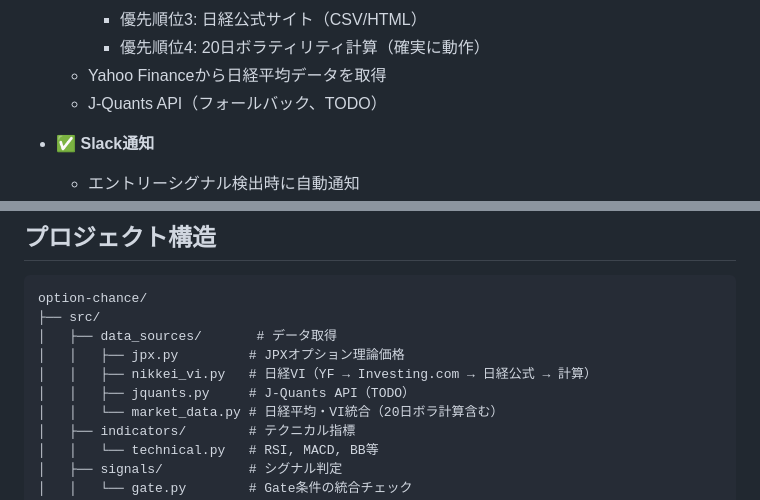
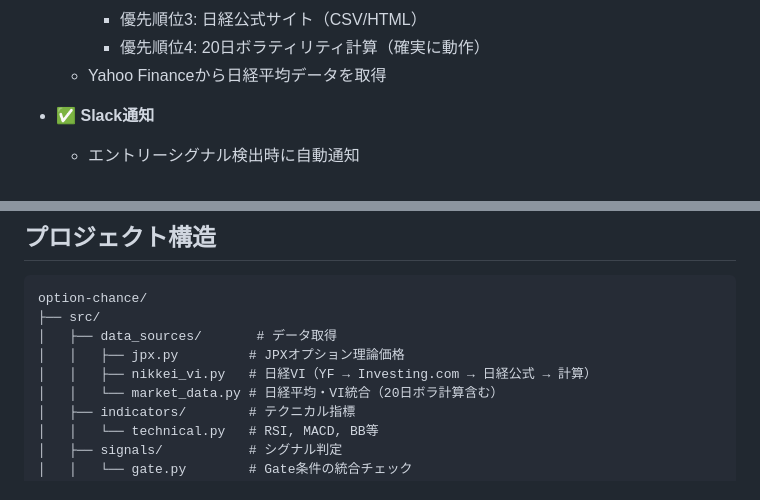
Before and after one commit to pkino/option-chance, a Markdown page: README.md, 2 parts joined by grey strips. GitHub-like rendering.

Commit message:
READMEからjquants関連の記述を削除
- データソースリストからJ-Quants APIの記載を削除
- プロジェクト構造からjquants.pyファイルの記載を削除
- jquantsは既に設定ファイルや環境変数から削除済み

```diff
--- a/README.md
+++ b/README.md
@@ -21,7 +21,6 @@
     - 優先順位3: 日経公式サイト（CSV/HTML）
     - 優先順位4: 20日ボラティリティ計算（確実に動作）
   - Yahoo Financeから日経平均データを取得
-  - J-Quants API（フォールバック、TODO）
 
 - ✅ **Slack通知**
   - エントリーシグナル検出時に自動通知
@@ -43,7 +42,6 @@ option-chance/
 │   ├── data_sources/       # データ取得
 │   │   ├── jpx.py         # JPXオプション理論価格
 │   │   ├── nikkei_vi.py   # 日経VI（YF → Investing.com → 日経公式 → 計算）
-│   │   ├── jquants.py     # J-Quants API（TODO）
 │   │   └── market_data.py # 日経平均・VI統合（20日ボラ計算含む）
 │   ├── indicators/        # テクニカル指標
 │   │   └── technical.py   # RSI, MACD, BB等
```
